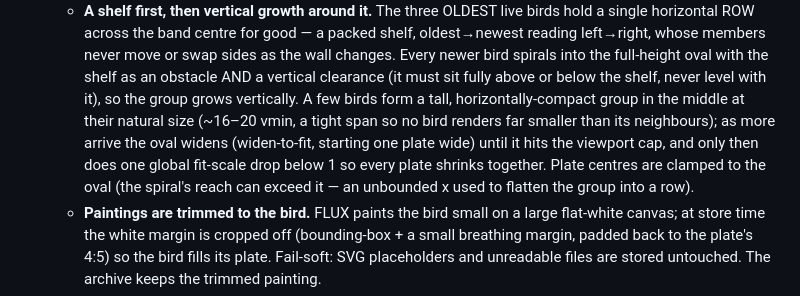
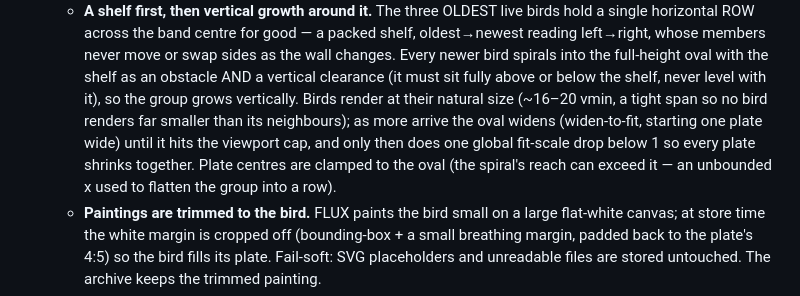
Before and after one commit to nielsfilmer/bird-painter, a Markdown page: PLAN.md, the part around the change. GitHub-like rendering.

Commit message:
docs: actually remove the dangling PLAN clause (prefix-anchor slip)
Co-Authored-By: Claude <noreply@anthropic.com>

```diff
--- a/PLAN.md
+++ b/PLAN.md
@@ -116,13 +116,13 @@ the clip never reaches any cloud service.
     or swap sides as the wall changes. Every newer bird spirals into the
     full-height oval with the shelf as an obstacle AND a vertical clearance
     (it must sit fully above or below the shelf, never level with it), so the
-    group grows vertically. A few birds form a tall, horizontally-compact group in the middle
-    at their natural size (~16–20 vmin, a tight span so no bird renders far
-    smaller than its neighbours); as more arrive the oval widens (widen-to-fit,
-    starting one plate wide) until it hits the viewport cap, and only then does
-    one global fit-scale drop below 1 so every plate shrinks together. Plate
-    centres are clamped to the oval (the spiral's reach can exceed it — an
-    unbounded x used to flatten the group into a row).
+    group grows vertically. Birds render at their natural size (~16–20 vmin, a
+    tight span so no bird renders far smaller than its neighbours); as more
+    arrive the oval widens (widen-to-fit, starting one plate wide) until it
+    hits the viewport cap, and only then does one global fit-scale drop below
+    1 so every plate shrinks together. Plate centres are clamped to the oval
+    (the spiral's reach can exceed it — an unbounded x used to flatten the
+    group into a row).
   - **Paintings are trimmed to the bird.** FLUX paints the bird small on a
     large flat-white canvas; at store time the white margin is cropped off
     (bounding-box + a small breathing margin, padded back to the plate's 4:5)
```
